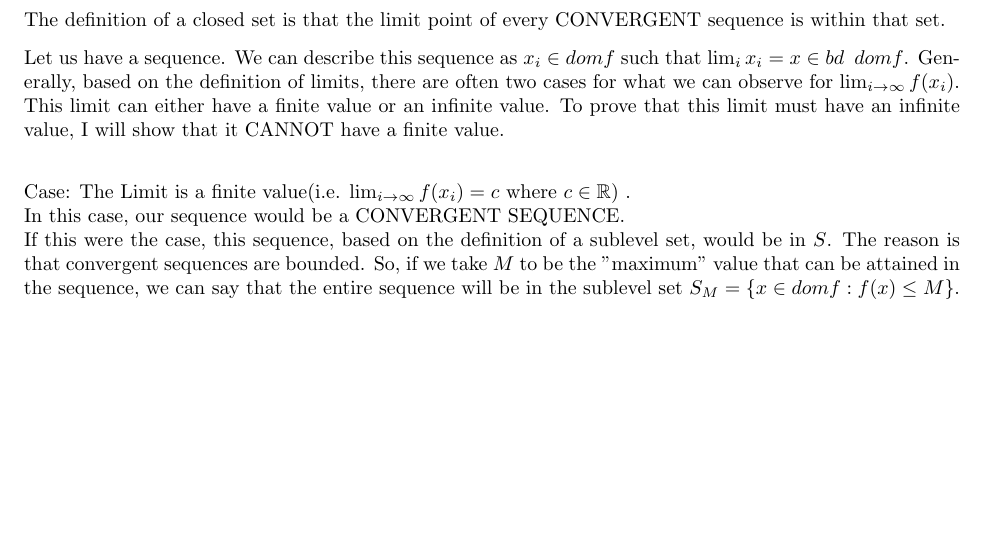
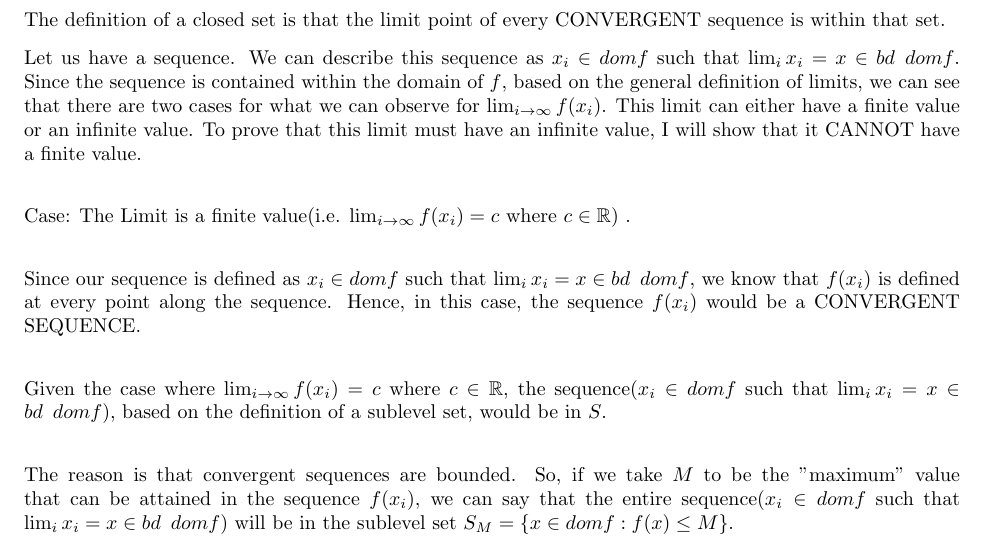
Before and after one commit to Ravi-Raghavan/ConvexOptimization, a LaTeX problem sheet (hw2.tex): part of page 3 of 6, cut so that both start at the same text, the shorter picture padded with empty space. Compiled offline with pdfLaTeX.

Commit message:
Put HW 2 Latex

```diff
--- a/hw2.tex
+++ b/hw2.tex
@@ -195,11 +195,17 @@ By proving that any such sub-level set is closed, we have showed that the functi
 Step 2: "only if" direction \newline
 We know that the function $f$ is continuous and closed and the domain $f$ is open. Let's analyze any given sublevel set of the function $f$. Given any constant $\alpha \in \mathbb{R}$, a sublevel set is defined as $S = \{x \in dom f : f(x) \leq \alpha \}$. Due to the fact that the function $f$ is closed, we know that any such sublevel set is CLOSED. The definition of a closed set is that the limit point of every CONVERGENT sequence is within that set.
 
-Let us have a sequence. We can describe this sequence as $x_i \in dom f$ such that $\lim_{i} x_i = x \in bd \enspace dom f$. Generally, based on the definition of limits, there are often two cases for what we can observe for $\lim_{i\to\infty} f(x_i)$. This limit can either have a finite value or an infinite value. To prove that this limit must have an infinite value, I will show that it CANNOT have a finite value. \newline
+Let us have a sequence. We can describe this sequence as $x_i \in dom f$ such that $\lim_{i} x_i = x \in bd \enspace dom f$. Since the sequence is contained within the domain of $f$, based on the general definition of limits, we can see that there are two cases for what we can observe for $\lim_{i\to\infty} f(x_i)$. This limit can either have a finite value or an infinite value. To prove that this limit must have an infinite value, I will show that it CANNOT have a finite value. \newline
 
 Case: The Limit is a finite value(i.e. $\lim_{i\to\infty} f(x_i) = c$ where $c \in \mathbb{R}$) . \newline
-In this case, our sequence would be a CONVERGENT SEQUENCE. \newline
-If this were the case, this sequence, based on the definition of a sublevel set, would be in $S$. The reason is that convergent sequences are bounded. So, if we take $M$ to be the "maximum" value that can be attained in the sequence, we can say that the entire sequence will be in the sublevel set $S_M = \{x \in dom f : f(x) \leq M \}$. In this case, the limit point of the sequence would NOT be in $S$ since the domain of $f$ is open. This would mean that $S$ is an open set which CONTRADICTS the fact that we know that $S$ HAS to be closed. \newline
+
+Since our sequence is defined as $x_i \in dom f$ such that $\lim_{i} x_i = x \in bd \enspace dom f$, we know that $f(x_i)$ is defined at every point along the sequence.  Hence, in this case, the sequence $f(x_i)$ would be a CONVERGENT SEQUENCE. \newline
+
+Given the case where $\lim_{i\to\infty} f(x_i) = c$ where $c \in \mathbb{R}$, the sequence($x_i \in dom f$ such that $\lim_{i} x_i = x \in bd \enspace dom f$), based on the definition of a sublevel set, would be in $S$. \newline
+
+The reason is that convergent sequences are bounded. So, if we take $M$ to be the "maximum" value that can be attained in the sequence $f(x_i)$, we can say that the entire sequence($x_i \in dom f$ such that $\lim_{i} x_i = x \in bd \enspace dom f$) will be in the sublevel set $S_M = \{x \in dom f : f(x) \leq M \}$. \newline
+
+In this case, the limit point of the sequence($x_i \in dom f$ such that $\lim_{i} x_i = x \in bd \enspace dom f$) would NOT be in $S$ since the domain of $f$ is open. This would mean that $S$ is an open set which CONTRADICTS the fact that we know that $S$ HAS to be closed. \newline
 
 We have shown that $\lim_{i\to\infty} f(x_i) = \infty$\newline
 
```
